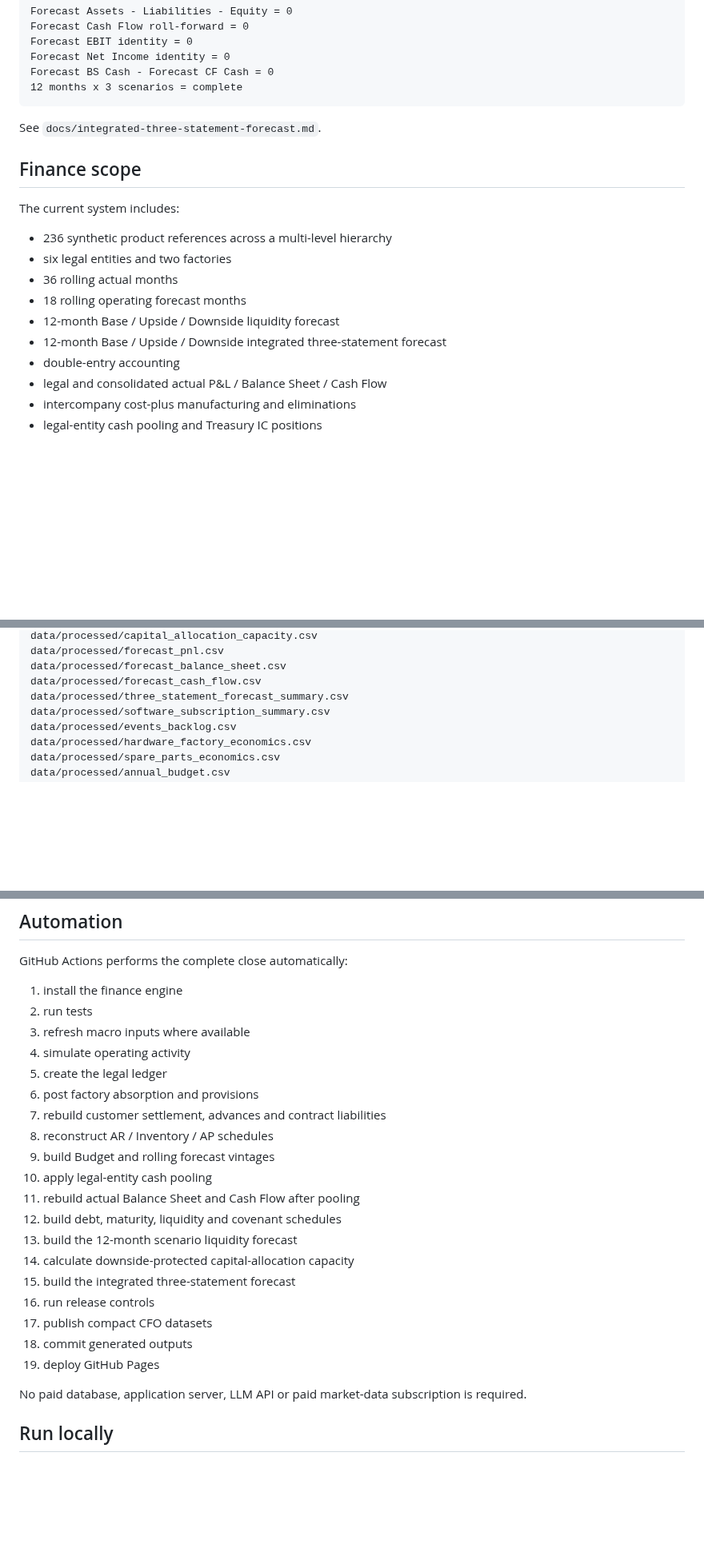
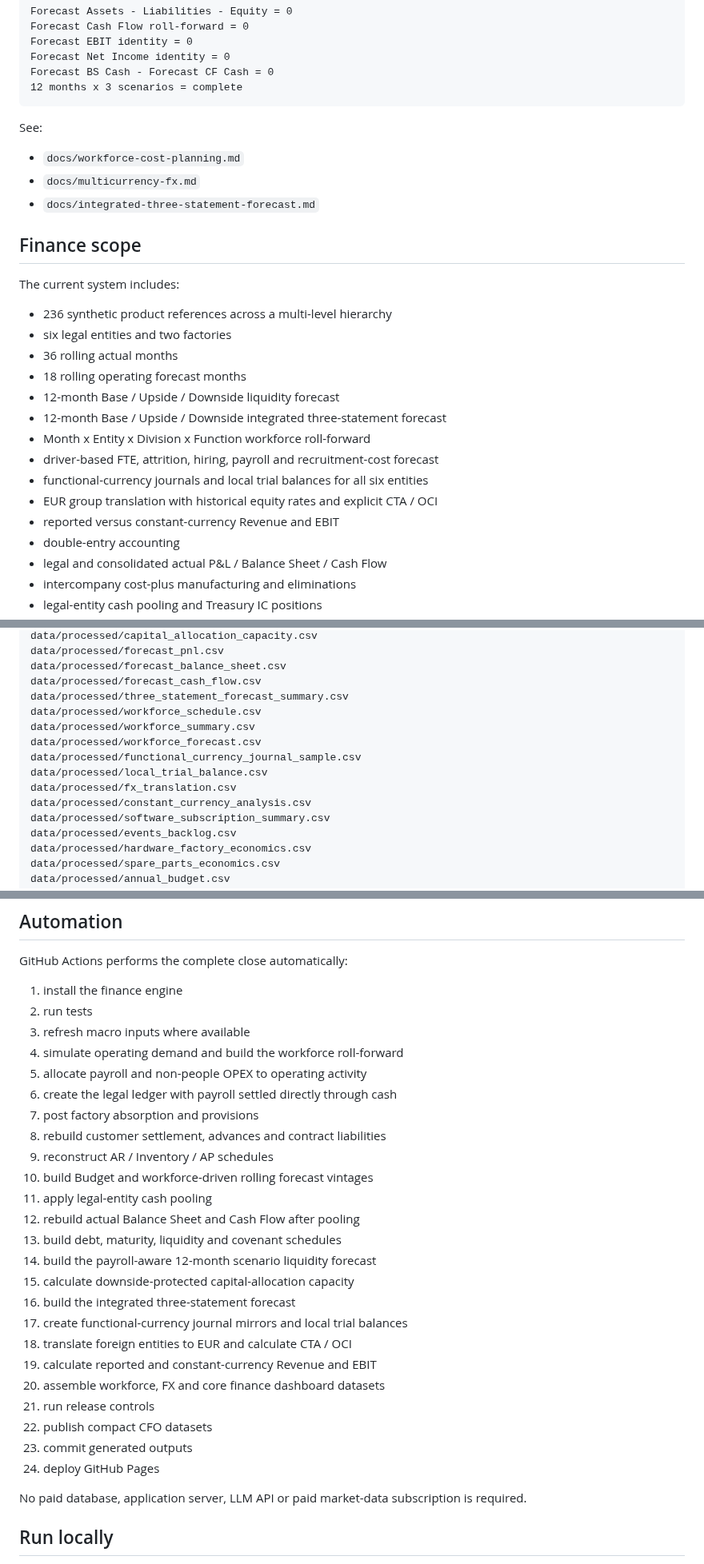
Before and after one commit to raul-s-c/enterprise-finance-command-center, a Markdown page: README.md, 3 parts joined by grey strips. Shown at 80% size. GitHub-like rendering; blank space fills up the shorter version.

Commit message:
docs: publish v0.15 CFO scope

````diff
--- a/README.md
+++ b/README.md
@@ -80,7 +86,11 @@ Forecast BS Cash - Forecast CF Cash = 0
 12 months x 3 scenarios = complete
 ```
 
-See `docs/integrated-three-statement-forecast.md`.
+See:
+
+- `docs/workforce-cost-planning.md`
+- `docs/multicurrency-fx.md`
+- `docs/integrated-three-statement-forecast.md`
 
 ## Finance scope
 
@@ -92,6 +102,11 @@ The current system includes:
 - 18 rolling operating forecast months
 - 12-month Base / Upside / Downside liquidity forecast
 - 12-month Base / Upside / Downside integrated three-statement forecast
+- Month x Entity x Division x Function workforce roll-forward
+- driver-based FTE, attrition, hiring, payroll and recruitment-cost forecast
+- functional-currency journals and local trial balances for all six entities
+- EUR group translation with historical equity rates and explicit CTA / OCI
+- reported versus constant-currency Revenue and EBIT
 - double-entry accounting
 - legal and consolidated actual P&L / Balance Sheet / Cash Flow
 - intercompany cost-plus manufacturing and eliminations
@@ -381,6 +405,13 @@ data/processed/forecast_pnl.csv
 data/processed/forecast_balance_sheet.csv
 data/processed/forecast_cash_flow.csv
 data/processed/three_statement_forecast_summary.csv
+data/processed/workforce_schedule.csv
+data/processed/workforce_summary.csv
+data/processed/workforce_forecast.csv
+data/processed/functional_currency_journal_sample.csv
+data/processed/local_trial_balance.csv
+data/processed/fx_translation.csv
+data/processed/constant_currency_analysis.csv
 data/processed/software_subscription_summary.csv
 data/processed/events_backlog.csv
 data/processed/hardware_factory_economics.csv
@@ -404,22 +435,27 @@ GitHub Actions performs the complete close automatically:
 1. install the finance engine
 2. run tests
 3. refresh macro inputs where available
-4. simulate operating activity
-5. create the legal ledger
-6. post factory absorption and provisions
-7. rebuild customer settlement, advances and contract liabilities
-8. reconstruct AR / Inventory / AP schedules
-9. build Budget and rolling forecast vintages
-10. apply legal-entity cash pooling
-11. rebuild actual Balance Sheet and Cash Flow after pooling
-12. build debt, maturity, liquidity and covenant schedules
-13. build the 12-month scenario liquidity forecast
-14. calculate downside-protected capital-allocation capacity
-15. build the integrated three-statement forecast
-16. run release controls
-17. publish compact CFO datasets
-18. commit generated outputs
-19. deploy GitHub Pages
+4. simulate operating demand and build the workforce roll-forward
+5. allocate payroll and non-people OPEX to operating activity
+6. create the legal ledger with payroll settled directly through cash
+7. post factory absorption and provisions
+8. rebuild customer settlement, advances and contract liabilities
+9. reconstruct AR / Inventory / AP schedules
+10. build Budget and workforce-driven rolling forecast vintages
+11. apply legal-entity cash pooling
+12. rebuild actual Balance Sheet and Cash Flow after pooling
+13. build debt, maturity, liquidity and covenant schedules
+14. build the payroll-aware 12-month scenario liquidity forecast
+15. calculate downside-protected capital-allocation capacity
+16. build the integrated three-statement forecast
+17. create functional-currency journal mirrors and local trial balances
+18. translate foreign entities to EUR and calculate CTA / OCI
+19. calculate reported and constant-currency Revenue and EBIT
+20. assemble workforce, FX and core finance dashboard datasets
+21. run release controls
+22. publish compact CFO datasets
+23. commit generated outputs
+24. deploy GitHub Pages
 
 No paid database, application server, LLM API or paid market-data subscription is required.
 
````
Also changed, not shown: other parts of README.md (+21 -6 lines).
